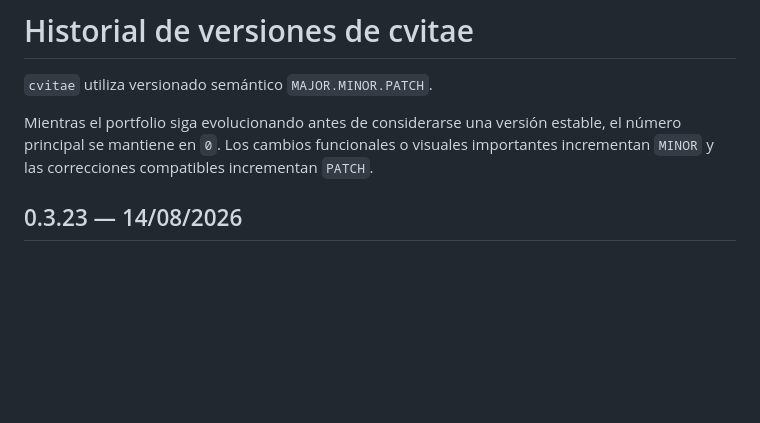
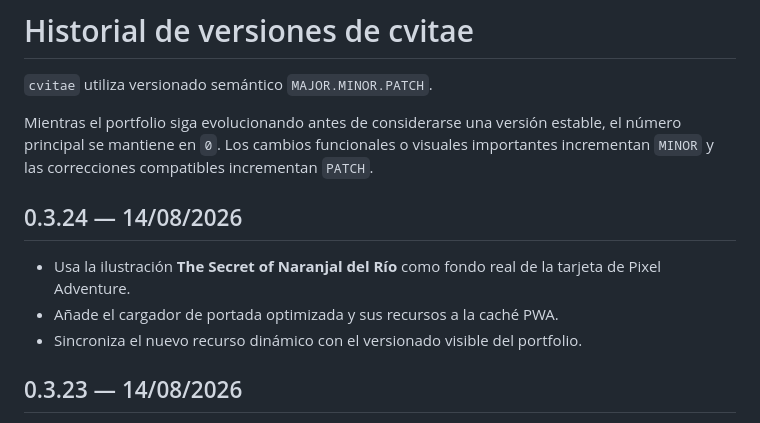
Before and after one commit to javidei/cvitae, a Markdown page: CHANGELOG.md, the part around the change. Drawn GitHub-style; blank space fills up the shorter version.

Commit message:
docs: registrar portada Pixel Adventure 0.3.24

```diff
--- a/CHANGELOG.md
+++ b/CHANGELOG.md
@@ -3,6 +3,12 @@
 `cvitae` utiliza versionado semántico `MAJOR.MINOR.PATCH`.
 
 Mientras el portfolio siga evolucionando antes de considerarse una versión estable, el número principal se mantiene en `0`. Los cambios funcionales o visuales importantes incrementan `MINOR` y las correcciones compatibles incrementan `PATCH`.
+
+## 0.3.24 — 14/08/2026
+
+- Usa la ilustración **The Secret of Naranjal del Río** como fondo real de la tarjeta de Pixel Adventure.
+- Añade el cargador de portada optimizada y sus recursos a la caché PWA.
+- Sincroniza el nuevo recurso dinámico con el versionado visible del portfolio.
 
 ## 0.3.23 — 14/08/2026
 
```
